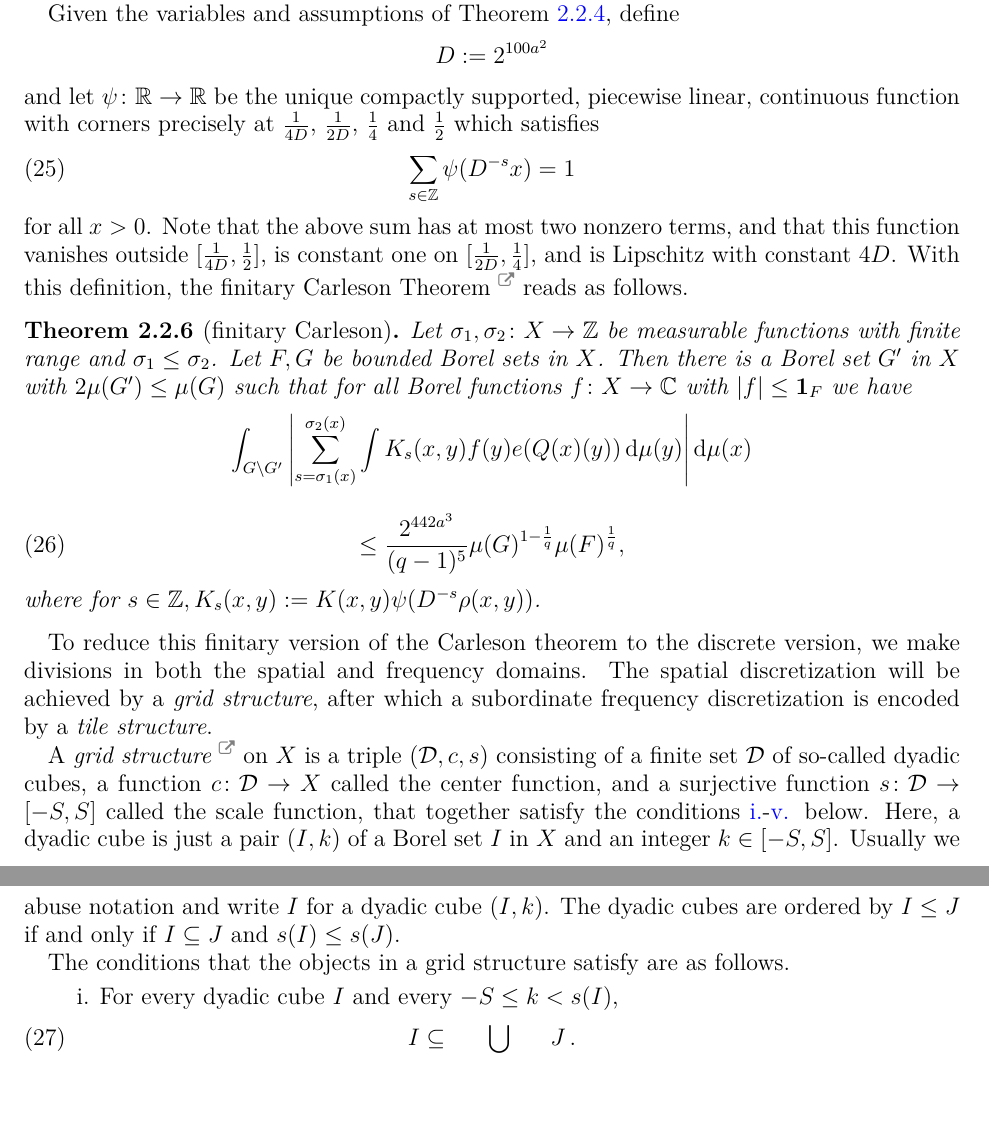
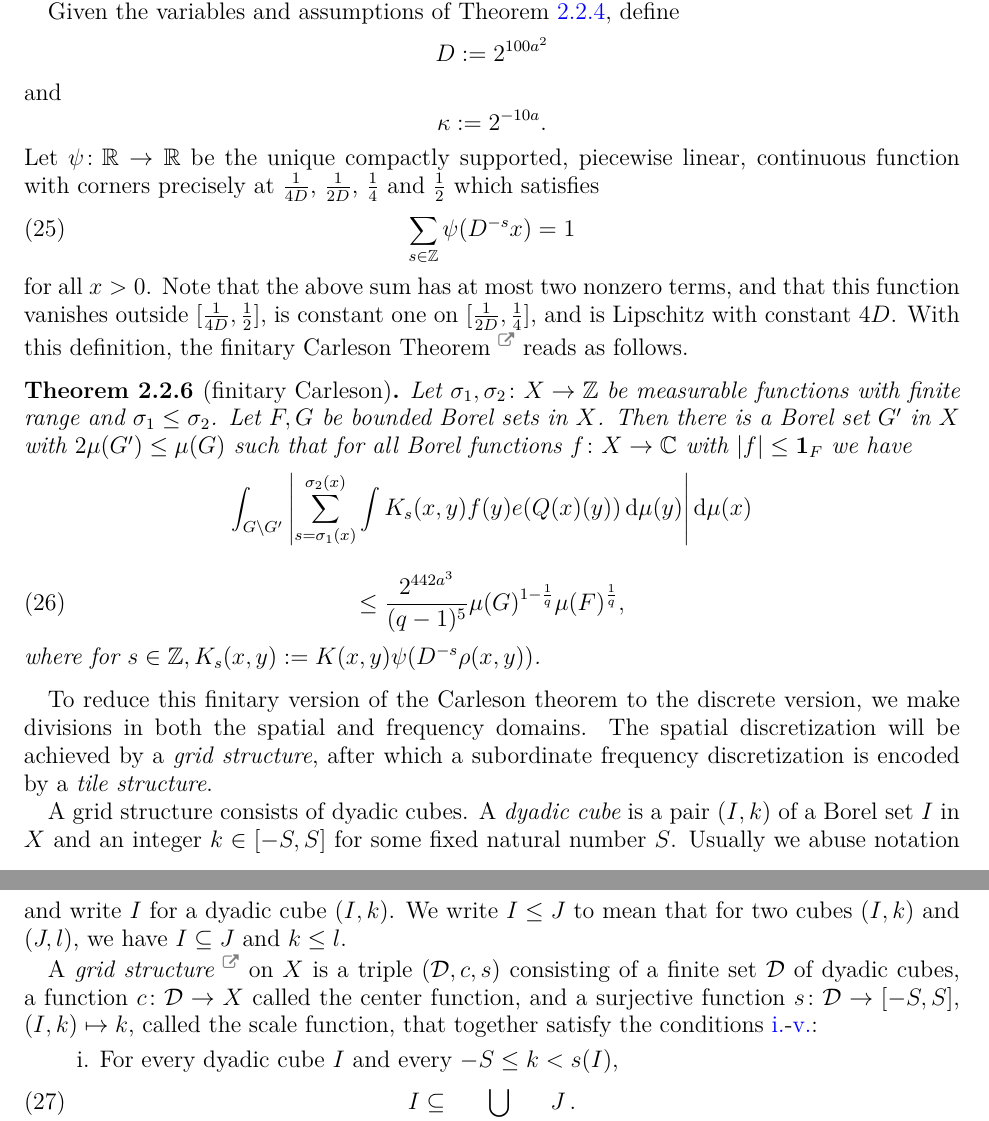
Before and after one commit to fpvandoorn/carleson, a LaTeX paper (paper/main.tex): two parts of pages 9 and 10 of 32, joined at a grey line, cut so that both start at the same text, the shorter picture padded with empty space. Compiled offline with XeLaTeX.

Commit message:
improve definition of grid structure

```diff
--- a/paper/main.tex
+++ b/paper/main.tex
@@ -581,7 +581,11 @@ Given the variables and assumptions of \Cref{linearized-metric-Carleson}, define
 \[
 D := 2^{100a^2}
 \]
-and let
+and
+\[
+\kappa := 2^{-10a}.
+\]
+Let
 $\psi\colon\real \to\real$ be the unique compactly supported, piecewise linear, continuous function with corners precisely at $\frac 1{4D}$, $\frac 1{2D}$, $\frac 14$ and $\frac 12$ which satisfies
 \begin{equation}
     \sum_{s\in \mathbb{Z}} \psi(D^{-s}x)=1
@@ -604,9 +608,9 @@ where for $s \in \mathbb{Z}, K_s(x,y) := K(x,y)\psi(D^{-s}\rho(x,y))$.
 
 To reduce this finitary version of the Carleson theorem to the discrete version, we make divisions in both the spatial and frequency domains. The spatial discretization will be achieved by a \emph{grid structure}, after which a subordinate frequency discretization is encoded by a \emph{tile structure}.
 
-A \emph{grid structure}\href{https://github.com/fpvandoorn/carleson/blob/020d6e5c71d731952eb0379d222eea4049103ca0/Carleson/GridStructure.lean#L20}{\extlink} on $X$ is a triple $(\mathcal{D}, c, s)$ consisting of a finite set $\mathcal{D}$ of so-called dyadic cubes, a function $c\colon \mathcal{D} \to X$ called the center function, and a surjective function $s\colon \mathcal{D} \to [-S, S]$ called the scale function, that together satisfy the conditions \ref{it:coverdyadic}-\ref{it:eq-small-boundary} below. Here, a dyadic cube is just a pair $(I, k)$ of a Borel set $I$ in $X$ and an integer $k \in [-S, S]$. Usually we abuse notation and write $I$ for a dyadic cube $(I, k)$. The dyadic cubes are ordered by $I \le J$ if and only if $I \subseteq J$ and $s(I) \le s(J)$.
-
-The conditions that the objects in a grid structure satisfy are as follows.
+A grid structure consists of dyadic cubes. A \emph{dyadic cube} is a pair $(I, k)$ of a Borel set $I$ in $X$ and an integer $k \in [-S, S]$ for some fixed natural number $S$. Usually we abuse notation and write $I$ for a dyadic cube $(I, k)$. We write $I \le J$ to mean that for two cubes $(I, k)$ and $(J, l)$, we have $I \subseteq J$ and $k \le l$.
+
+A \emph{grid structure}\href{https://github.com/fpvandoorn/carleson/blob/020d6e5c71d731952eb0379d222eea4049103ca0/Carleson/GridStructure.lean#L20}{\extlink} on $X$ is a triple $(\mathcal{D}, c, s)$ consisting of a finite set $\mathcal{D}$ of dyadic cubes, a function $c\colon \mathcal{D} \to X$ called the center function, and a surjective function $s\colon \mathcal{D} \to [-S, S]$, $(I, k) \mapsto k$, called the scale function, that together satisfy the conditions \ref{it:coverdyadic}-\ref{it:eq-small-boundary}:
 \begin{enumerate}[label=\roman*.]
 \item \label{it:coverdyadic} For every dyadic cube $I$ and every $-S \leq k < s(I)$,
 \begin{equation}
```
Also changed, not shown: paper/main.tex (6 more changed lines).
